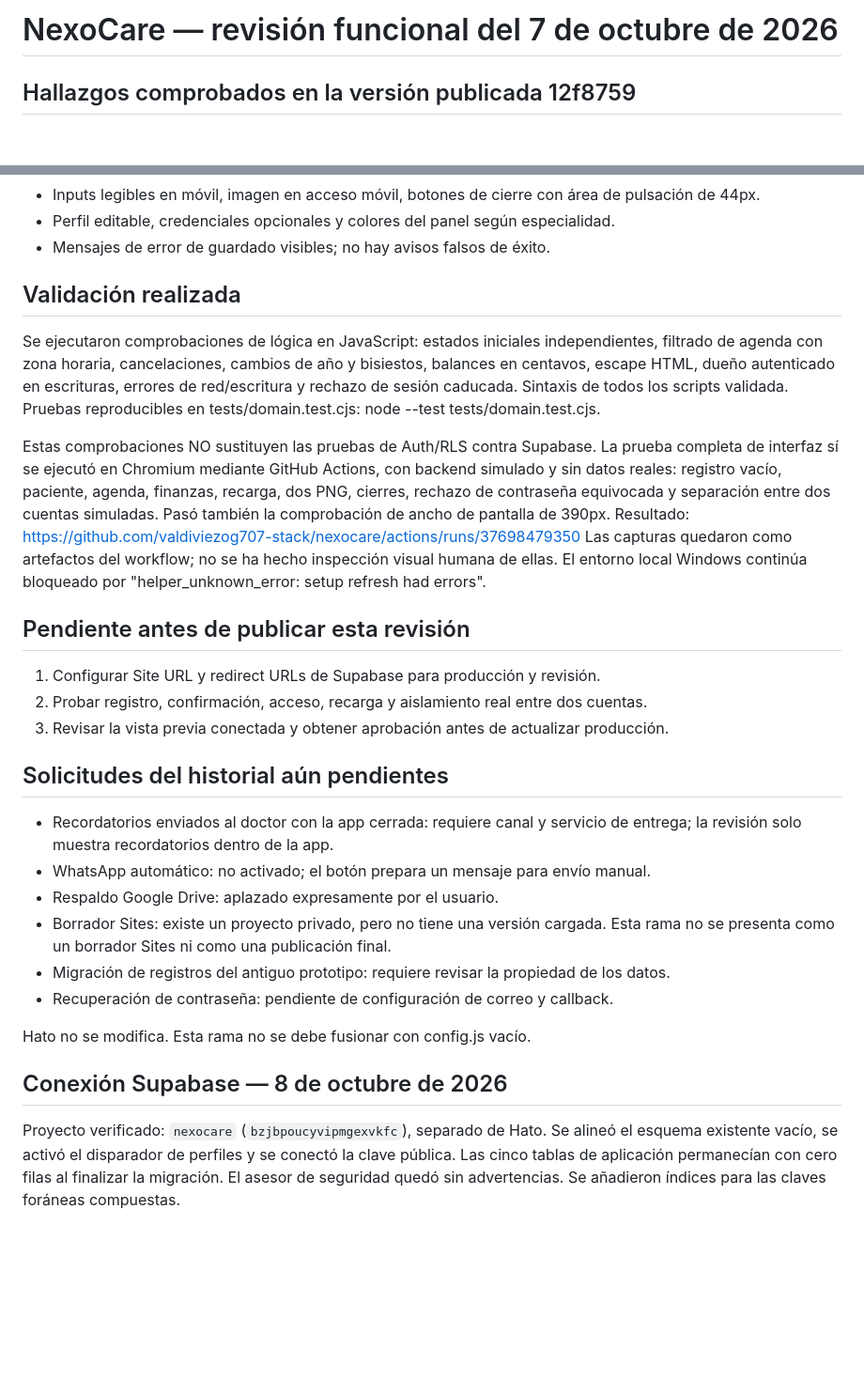
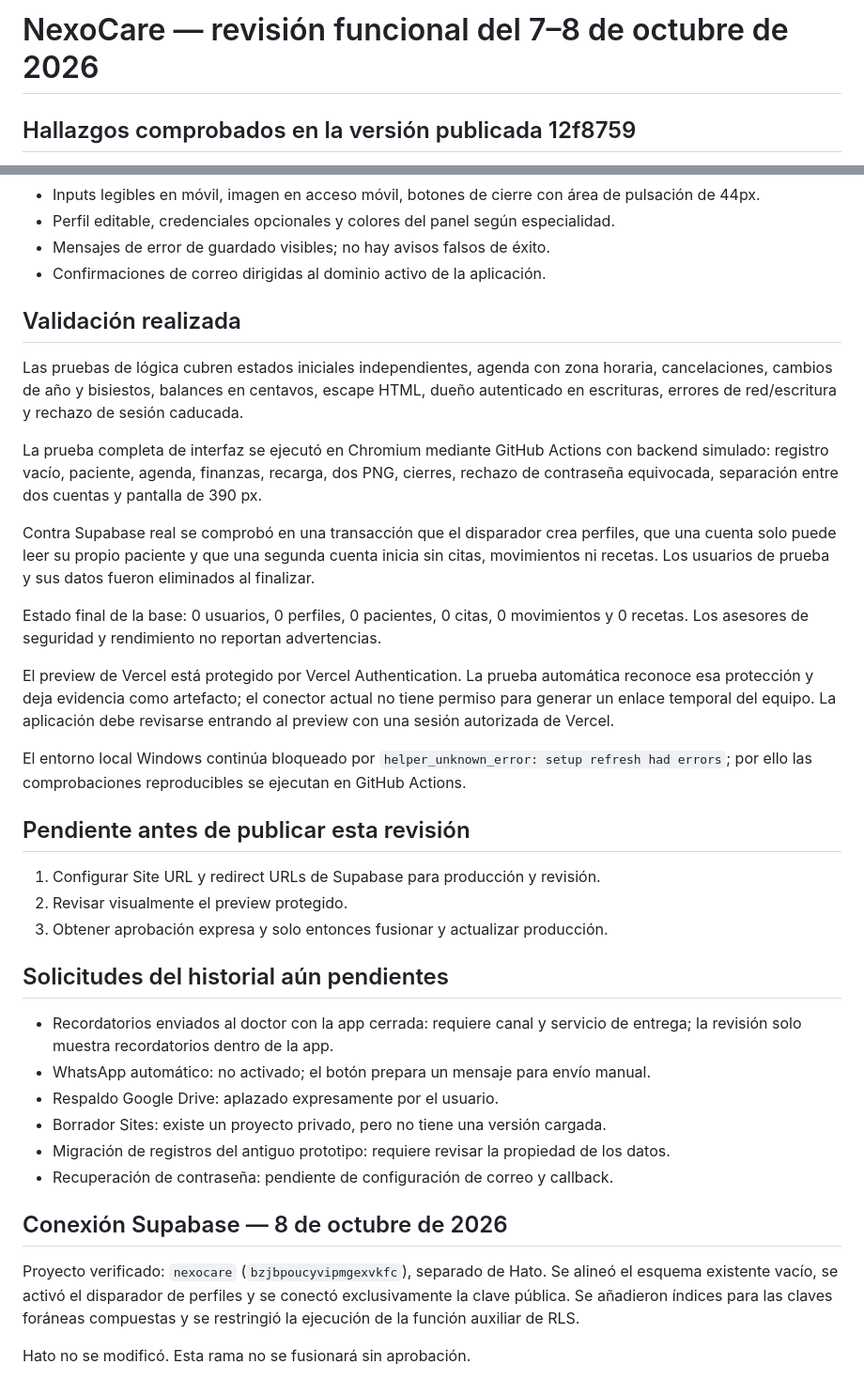
Before and after one commit to valdiviezog707-stack/nexocare, a Markdown page: AUDIT-2026-10-07.md, 2 parts joined by grey strips. Shown at 94% size. Drawn GitHub-style; blank space fills up the shorter version.

Commit message:
docs: close Supabase and protected preview audit

```diff
--- a/AUDIT-2026-10-07.md
+++ b/AUDIT-2026-10-07.md
@@ -1,4 +1,4 @@
-# NexoCare — revisión funcional del 7 de octubre de 2026
+# NexoCare — revisión funcional del 7–8 de octubre de 2026
 
 ## Hallazgos comprobados en la versión publicada 12f8759
 
@@ -34,29 +34,38 @@
 - Inputs legibles en móvil, imagen en acceso móvil, botones de cierre con área de pulsación de 44px.
 - Perfil editable, credenciales opcionales y colores del panel según especialidad.
 - Mensajes de error de guardado visibles; no hay avisos falsos de éxito.
+- Confirmaciones de correo dirigidas al dominio activo de la aplicación.
 
 ## Validación realizada
 
-Se ejecutaron comprobaciones de lógica en JavaScript: estados iniciales independientes,
-filtrado de agenda con zona horaria, cancelaciones, cambios de año y bisiestos, balances
-en centavos, escape HTML, dueño autenticado en escrituras, errores de red/escritura y
-rechazo de sesión caducada. Sintaxis de todos los scripts validada.
-Pruebas reproducibles en tests/domain.test.cjs: node --test tests/domain.test.cjs.
+Las pruebas de lógica cubren estados iniciales independientes, agenda con zona horaria,
+cancelaciones, cambios de año y bisiestos, balances en centavos, escape HTML, dueño
+autenticado en escrituras, errores de red/escritura y rechazo de sesión caducada.
 
-Estas comprobaciones NO sustituyen las pruebas de Auth/RLS contra Supabase.
-La prueba completa de interfaz sí se ejecutó en Chromium mediante GitHub Actions,
-con backend simulado y sin datos reales: registro vacío, paciente, agenda, finanzas,
-recarga, dos PNG, cierres, rechazo de contraseña equivocada y separación entre dos
-cuentas simuladas. Pasó también la comprobación de ancho de pantalla de 390px.
-Resultado: https://github.com/valdiviezog707-stack/nexocare/actions/runs/37698479350
-Las capturas quedaron como artefactos del workflow; no se ha hecho inspección visual humana de ellas.
-El entorno local Windows continúa bloqueado por "helper_unknown_error: setup refresh had errors".
+La prueba completa de interfaz se ejecutó en Chromium mediante GitHub Actions con backend
+simulado: registro vacío, paciente, agenda, finanzas, recarga, dos PNG, cierres, rechazo de
+contraseña equivocada, separación entre dos cuentas y pantalla de 390 px.
+
+Contra Supabase real se comprobó en una transacción que el disparador crea perfiles, que una
+cuenta solo puede leer su propio paciente y que una segunda cuenta inicia sin citas,
+movimientos ni recetas. Los usuarios de prueba y sus datos fueron eliminados al finalizar.
+
+Estado final de la base: 0 usuarios, 0 perfiles, 0 pacientes, 0 citas, 0 movimientos y 0
+recetas. Los asesores de seguridad y rendimiento no reportan advertencias.
+
+El preview de Vercel está protegido por Vercel Authentication. La prueba automática reconoce
+esa protección y deja evidencia como artefacto; el conector actual no tiene permiso para
+generar un enlace temporal del equipo. La aplicación debe revisarse entrando al preview con
+una sesión autorizada de Vercel.
+
+El entorno local Windows continúa bloqueado por `helper_unknown_error: setup refresh had errors`;
+por ello las comprobaciones reproducibles se ejecutan en GitHub Actions.
 
 ## Pendiente antes de publicar esta revisión
 
 1. Configurar Site URL y redirect URLs de Supabase para producción y revisión.
-2. Probar registro, confirmación, acceso, recarga y aislamiento real entre dos cuentas.
-3. Revisar la vista previa conectada y obtener aprobación antes de actualizar producción.
+2. Revisar visualmente el preview protegido.
+3. Obtener aprobación expresa y solo entonces fusionar y actualizar producción.
 
 ## Solicitudes del historial aún pendientes
 
@@ -65,16 +74,14 @@ El entorno local Windows continúa bloqueado por "helper_unknown_error: setup re
 - WhatsApp automático: no activado; el botón prepara un mensaje para envío manual.
 - Respaldo Google Drive: aplazado expresamente por el usuario.
 - Borrador Sites: existe un proyecto privado, pero no tiene una versión cargada.
-  Esta rama no se presenta como un borrador Sites ni como una publicación final.
 - Migración de registros del antiguo prototipo: requiere revisar la propiedad de los datos.
 - Recuperación de contraseña: pendiente de configuración de correo y callback.
-
-Hato no se modifica. Esta rama no se debe fusionar con config.js vacío.
-
 
 ## Conexión Supabase — 8 de octubre de 2026
 
 Proyecto verificado: `nexocare` (`bzjbpoucyvipmgexvkfc`), separado de Hato.
-Se alineó el esquema existente vacío, se activó el disparador de perfiles y se conectó la clave pública.
-Las cinco tablas de aplicación permanecían con cero filas al finalizar la migración.
-El asesor de seguridad quedó sin advertencias. Se añadieron índices para las claves foráneas compuestas.
+Se alineó el esquema existente vacío, se activó el disparador de perfiles y se conectó
+exclusivamente la clave pública. Se añadieron índices para las claves foráneas compuestas y
+se restringió la ejecución de la función auxiliar de RLS.
+
+Hato no se modificó. Esta rama no se fusionará sin aprobación.
```
